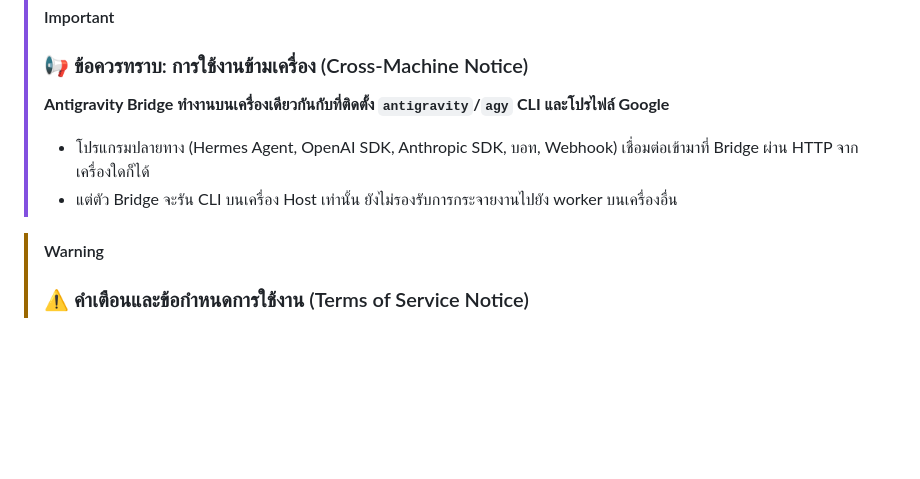
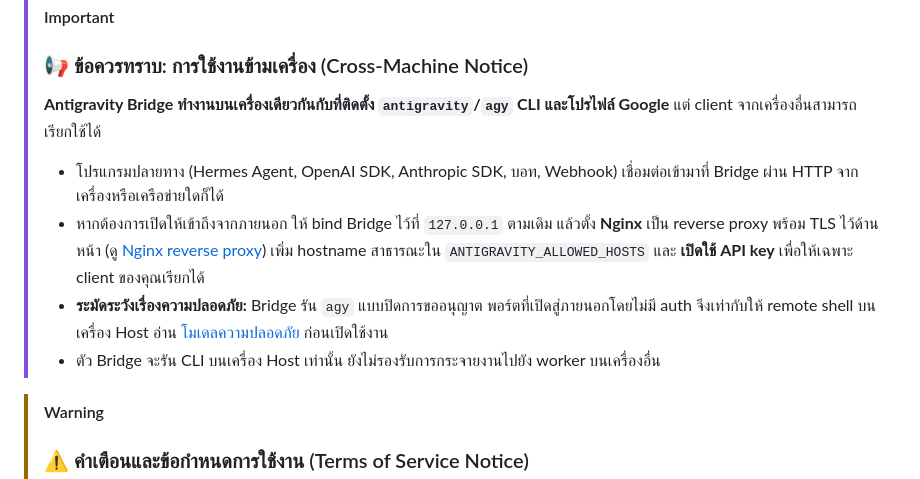
Before and after one commit to astrathezero/antigravity-bridge, a Markdown page: README.th.md, the part around the change. Rendered like a GitHub page; blank space fills up the shorter version.

```diff
--- a/README.th.md
+++ b/README.th.md
@@ -30,9 +30,11 @@ Repository นี้มี **เซิร์ฟเวอร์ตัวเดี
 
 > [!IMPORTANT]
 > ### 📢 ข้อควรทราบ: การใช้งานข้ามเครื่อง (Cross-Machine Notice)
-> **Antigravity Bridge ทำงานบนเครื่องเดียวกันกับที่ติดตั้ง `antigravity`/`agy` CLI และโปรไฟล์ Google**
-> - โปรแกรมปลายทาง (Hermes Agent, OpenAI SDK, Anthropic SDK, บอท, Webhook) เชื่อมต่อเข้ามาที่ Bridge ผ่าน HTTP จากเครื่องใดก็ได้
-> - แต่ตัว Bridge จะรัน CLI บนเครื่อง Host เท่านั้น ยังไม่รองรับการกระจายงานไปยัง worker บนเครื่องอื่น
+> **Antigravity Bridge ทำงานบนเครื่องเดียวกันกับที่ติดตั้ง `antigravity`/`agy` CLI และโปรไฟล์ Google** แต่ client จากเครื่องอื่นสามารถเรียกใช้ได้
+> - โปรแกรมปลายทาง (Hermes Agent, OpenAI SDK, Anthropic SDK, บอท, Webhook) เชื่อมต่อเข้ามาที่ Bridge ผ่าน HTTP จากเครื่องหรือเครือข่ายใดก็ได้
+> - หากต้องการเปิดให้เข้าถึงจากภายนอก ให้ bind Bridge ไว้ที่ `127.0.0.1` ตามเดิม แล้วตั้ง **Nginx** เป็น reverse proxy พร้อม TLS ไว้ด้านหน้า (ดู [Nginx reverse proxy](#nginx-reverse-proxy-รองรับสตรีมมิ่ง)) เพิ่ม hostname สาธารณะใน `ANTIGRAVITY_ALLOWED_HOSTS` และ **เปิดใช้ API key** เพื่อให้เฉพาะ client ของคุณเรียกได้
+> - **ระมัดระวังเรื่องความปลอดภัย:** Bridge รัน `agy` แบบปิดการขออนุญาต พอร์ตที่เปิดสู่ภายนอกโดยไม่มี auth จึงเท่ากับให้ remote shell บนเครื่อง Host อ่าน [โมเดลความปลอดภัย](#-โมเดลความปลอดภัย-security-model) ก่อนเปิดใช้งาน
+> - ตัว Bridge จะรัน CLI บนเครื่อง Host เท่านั้น ยังไม่รองรับการกระจายงานไปยัง worker บนเครื่องอื่น
 
 > [!WARNING]
 > ### ⚠️ คำเตือนและข้อกำหนดการใช้งาน (Terms of Service Notice)
```
Also changed, not shown: README.md (+4 -2 lines).
